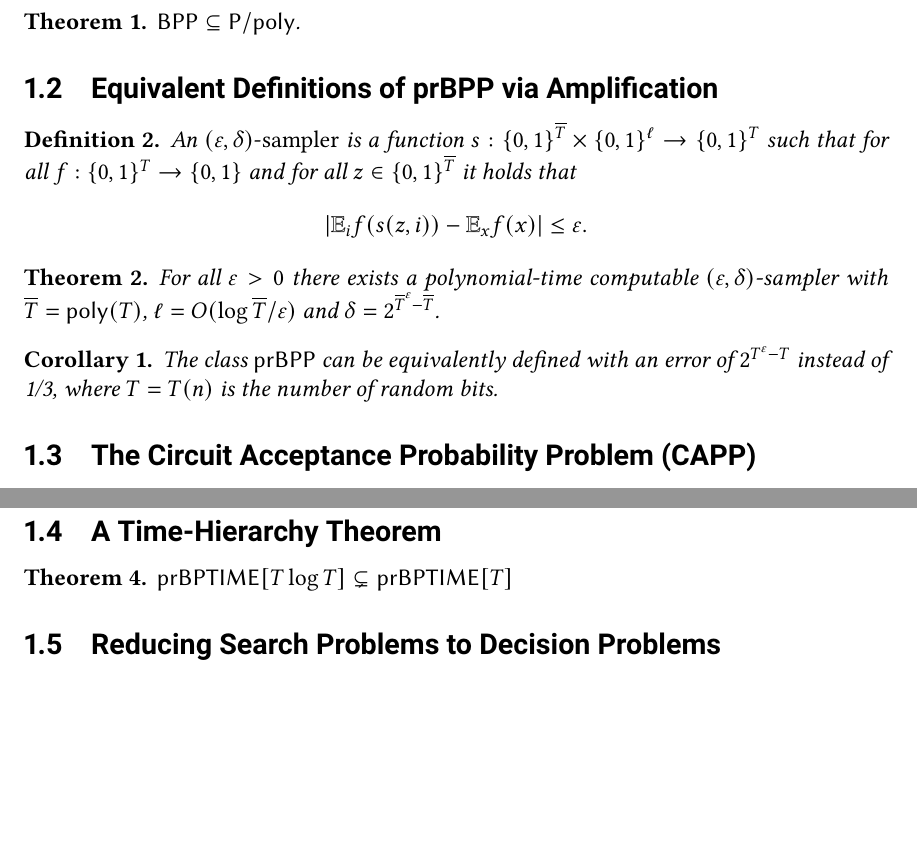
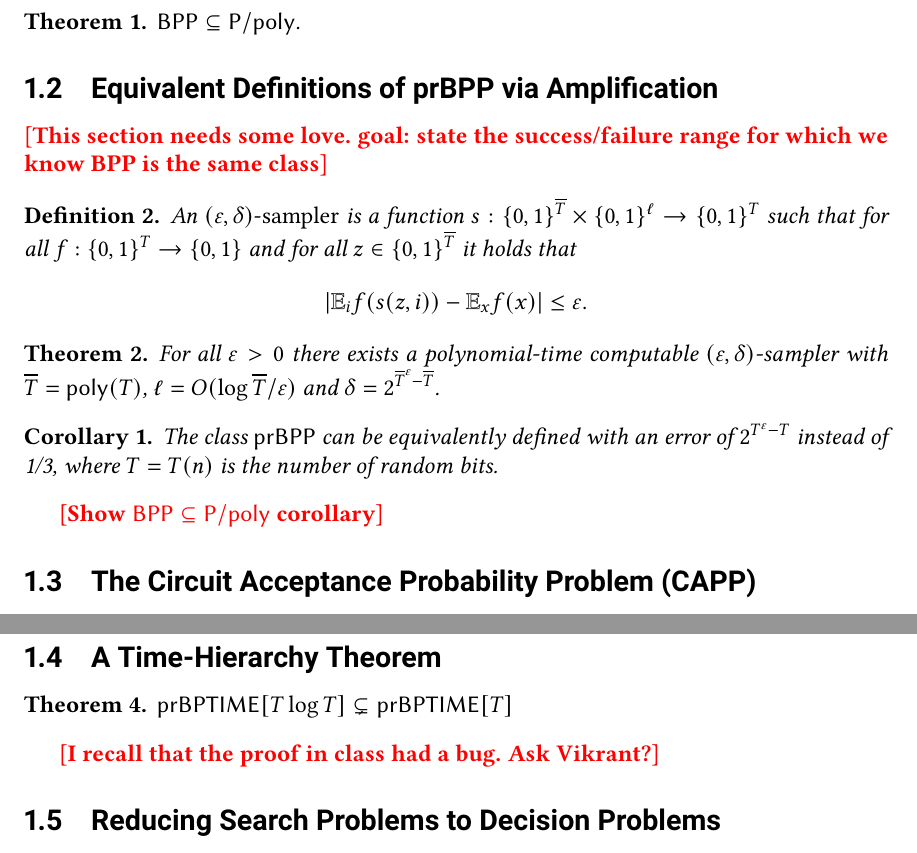
Before and after one commit to zlangley/derandomization-notes, a LaTeX document (main.tex, which reads lec01.tex): two parts of pages 3 and 4 of 9, joined at a grey line, cut so that both start at the same text, the shorter picture padded with empty space. Compiled offline with pdfLaTeX.

Commit message:
Comments

```diff
--- a/lec01.tex
+++ b/lec01.tex
@@ -78,8 +78,9 @@ the following theorem.
   $\BPP \subseteq \Ppoly$.
 \end{theorem}
 
+\subsection{Equivalent Definitions of prBPP via Amplification}
 
-\subsection{Equivalent Definitions of prBPP via Amplification}
+\comment{This section needs some love. goal: state the success/failure range for which we know BPP is the same class}
 
 \begin{definition}
   An \emph{$(\eps, \delta)$-sampler} is a function $s :
@@ -100,6 +101,8 @@ the following theorem.
   The class $\prBPP$ can be equivalently defined with an error of $2^{T^\eps -
   T}$ instead of 1/3, where $T = T(n)$ is the number of random bits.
 \end{corollary}
+
+\comment{Show $\BPP \subseteq \Ppoly$ corollary}
 
 \subsection{The Circuit Acceptance Probability Problem (CAPP)}
 
@@ -140,6 +143,8 @@ which it outputs 1.
   $\prBPTIME[T \log{T}] \subsetneq \prBPTIME[T]$
 \end{theorem}
 
+\comment{I recall that the proof in class had a bug. Ask Vikrant?}
+
 \subsection{Reducing Search Problems to Decision Problems}
 
 \subsection{Two-Sided Error vs.\ One-Sided Error}
```
